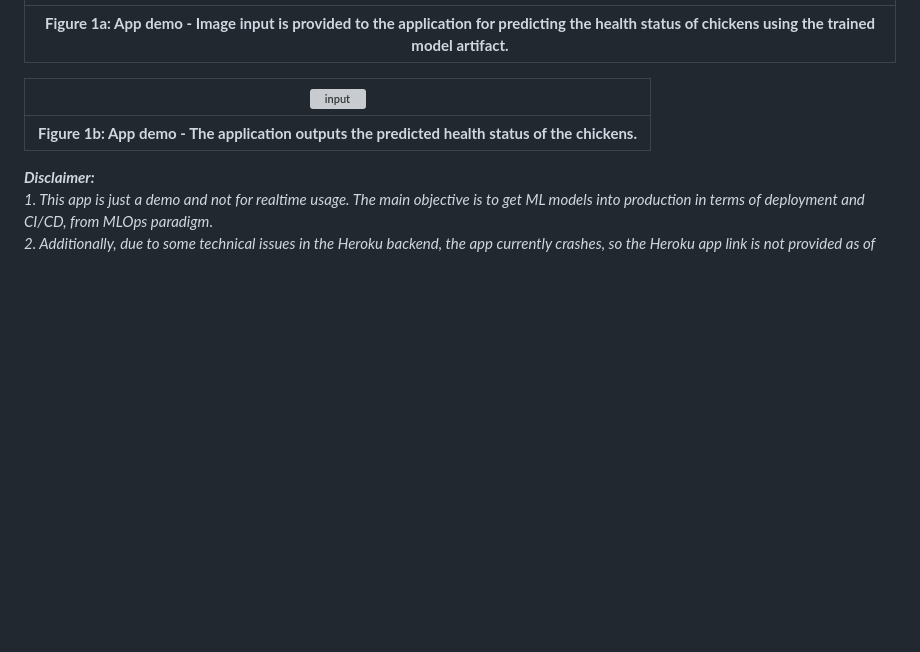
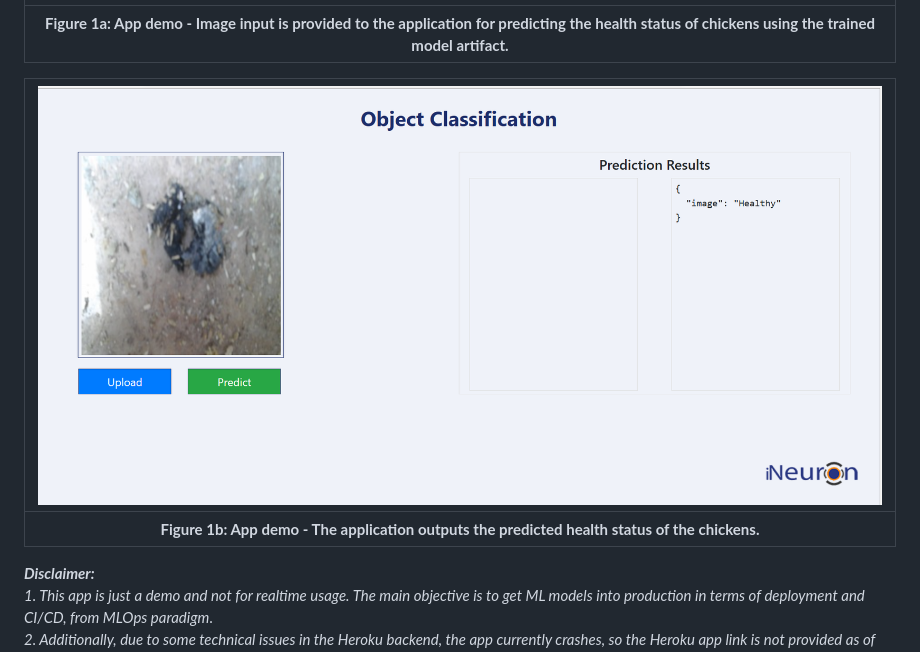
Before and after one commit to hamzajakouk/chicken_disease_classification, a Markdown page: README.md, the part around the change. Rendered like a GitHub page; blank space fills up the shorter version; grey boxes are pictures that could not be loaded.

```diff
--- a/README.md
+++ b/README.md
@@ -26,7 +26,7 @@ _**Link**: Will be updated. Please check the `Disclaimer` below the screenshot f
 |:--:|
 | <b>Figure 1a: App demo - Image input is provided to the application for predicting the health status of chickens using the trained model artifact.</b>|
 
-| ![input](images/App_out.PNG) |
+| ![input](images/App_out.png) |
 |:--:|
 | <b>Figure 1b: App demo - The application outputs the predicted health status of the chickens.</b>|
 
```
